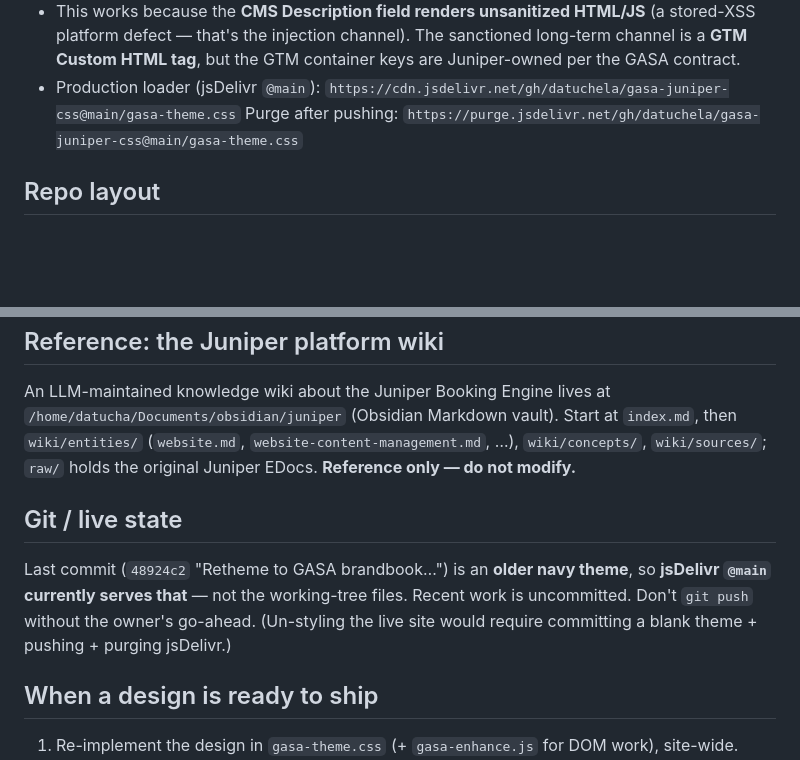
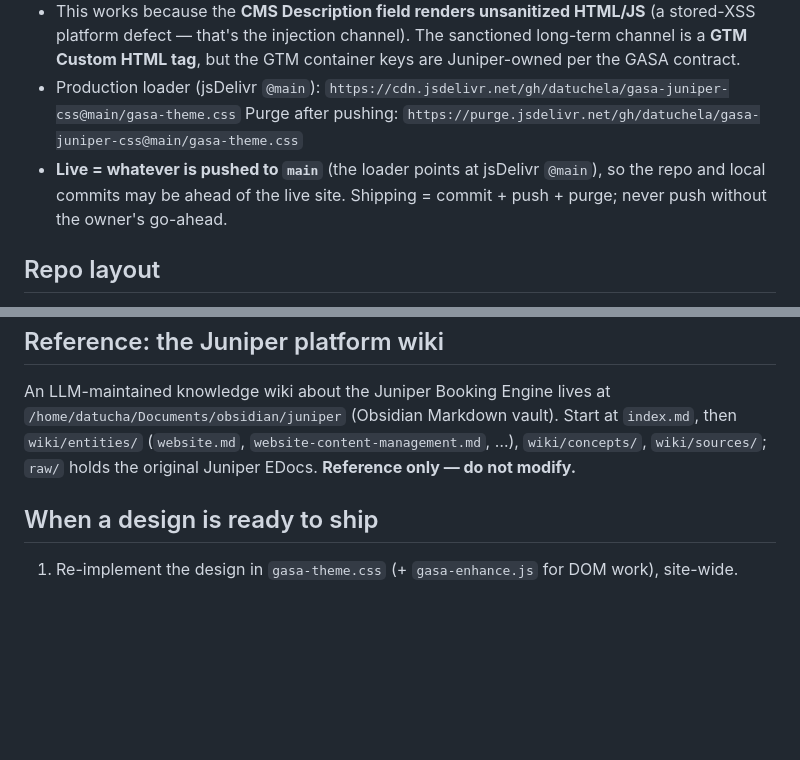
Before and after one commit to datuchela/gasa-juniper-css, a Markdown page: CLAUDE.md, 2 parts joined by grey strips. GitHub-like rendering; blank space fills up the shorter version.

Commit message:
Docs: drop stale git/live-state section; note live=pushed-to-main

```diff
--- a/CLAUDE.md
+++ b/CLAUDE.md
@@ -40,6 +40,9 @@ there.
   `https://cdn.jsdelivr.net/gh/datuchela/gasa-juniper-css@main/gasa-theme.css`
   Purge after pushing:
   `https://purge.jsdelivr.net/gh/datuchela/gasa-juniper-css@main/gasa-theme.css`
+- **Live = whatever is pushed to `main`** (the loader points at jsDelivr `@main`), so the repo
+  and local commits may be ahead of the live site. Shipping = commit + push + purge; never
+  push without the owner's go-ahead.
 
 ## Repo layout
 - `gasa-theme.css` — the theme (single stylesheet, no build step). Site-wide: `:root` token
@@ -126,12 +129,6 @@ An LLM-maintained knowledge wiki about the Juniper Booking Engine lives at
 then `wiki/entities/` (`website.md`, `website-content-management.md`, …), `wiki/concepts/`,
 `wiki/sources/`; `raw/` holds the original Juniper EDocs. **Reference only — do not modify.**
 
-## Git / live state
-Last commit (`48924c2` "Retheme to GASA brandbook…") is an **older navy theme**, so
-**jsDelivr `@main` currently serves that** — not the working-tree files. Recent work is
-uncommitted. Don't `git push` without the owner's go-ahead. (Un-styling the live site would
-require committing a blank theme + pushing + purging jsDelivr.)
-
 ## When a design is ready to ship
 1. Re-implement the design in `gasa-theme.css` (+ `gasa-enhance.js` for DOM work), site-wide.
 2. Preview via `node dev/proxy.js` at `http://localhost:8787/`.
```
